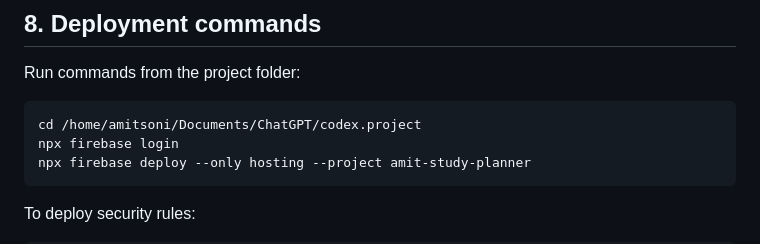
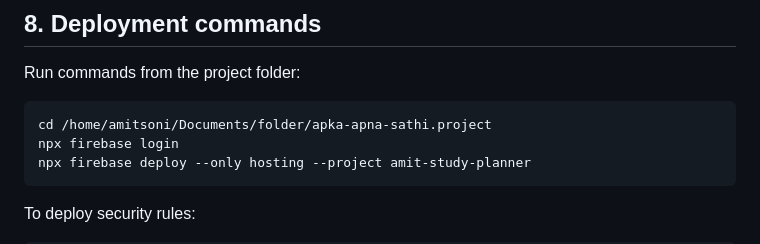
Before and after one commit to amitsoni2006/apka-apna-sathi, a Markdown page: APKA_APNA_SATHI_PROJECT_CONTEXT.md, the part around the change. Drawn GitHub-style.

Commit message:
Change project folder path in deployment instructions
Updated project folder path for deployment commands.

````diff
--- a/APKA_APNA_SATHI_PROJECT_CONTEXT.md
+++ b/APKA_APNA_SATHI_PROJECT_CONTEXT.md
@@ -129,7 +129,7 @@ codex.project/
 Run commands from the project folder:
 
 ```bash
-cd /home/amitsoni/Documents/ChatGPT/codex.project
+cd /home/amitsoni/Documents/folder/apka-apna-sathi.project
 npx firebase login
 npx firebase deploy --only hosting --project amit-study-planner
 ```
````
